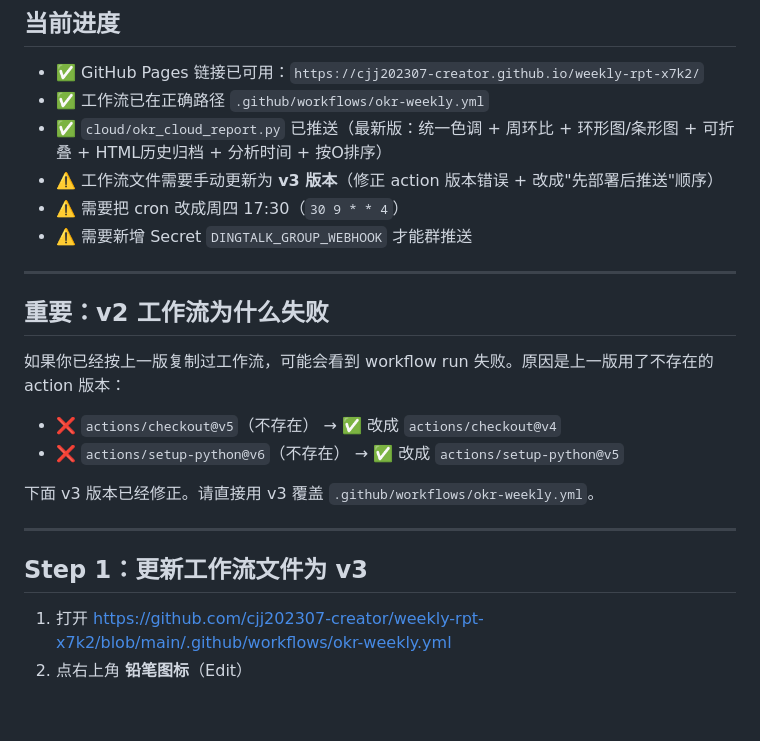
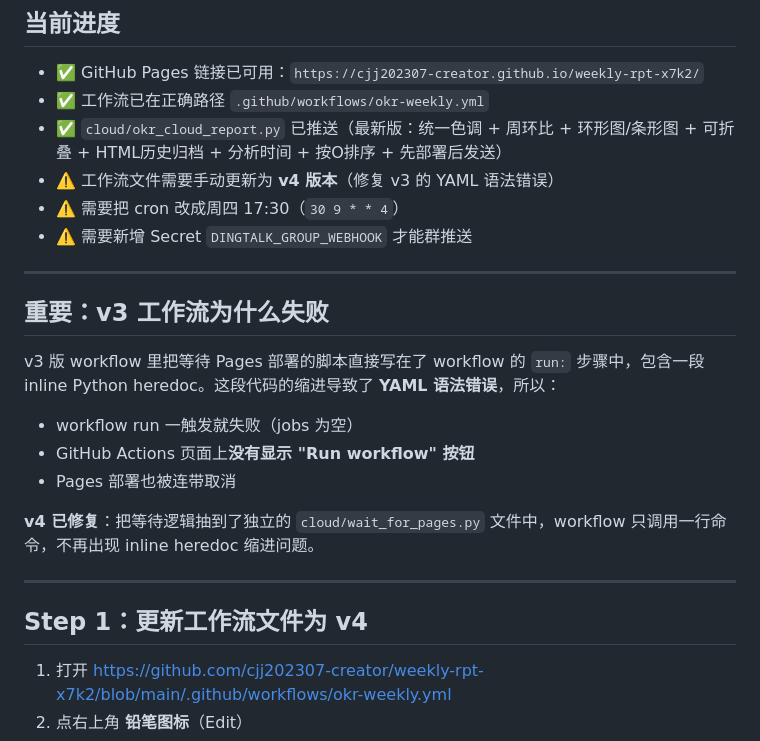
Before and after one commit to cjj202307-creator/weekly-rpt-x7k2, a Markdown page: cloud/GITHUB_PAGES_FIX.md, the part around one of its changes. GitHub-like rendering; blank space fills up the shorter version.

```diff
--- a/cloud/GITHUB_PAGES_FIX.md
+++ b/cloud/GITHUB_PAGES_FIX.md
@@ -4,25 +4,26 @@
 
 - ✅ GitHub Pages 链接已可用：`https://cjj202307-creator.github.io/weekly-rpt-x7k2/`
 - ✅ 工作流已在正确路径 `.github/workflows/okr-weekly.yml`
-- ✅ `cloud/okr_cloud_report.py` 已推送（最新版：统一色调 + 周环比 + 环形图/条形图 + 可折叠 + HTML历史归档 + 分析时间 + 按O排序）
-- ⚠️ 工作流文件需要手动更新为 **v3 版本**（修正 action 版本错误 + 改成"先部署后推送"顺序）
+- ✅ `cloud/okr_cloud_report.py` 已推送（最新版：统一色调 + 周环比 + 环形图/条形图 + 可折叠 + HTML历史归档 + 分析时间 + 按O排序 + 先部署后发送）
+- ⚠️ 工作流文件需要手动更新为 **v4 版本**（修复 v3 的 YAML 语法错误）
 - ⚠️ 需要把 cron 改成周四 17:30（`30 9 * * 4`）
 - ⚠️ 需要新增 Secret `DINGTALK_GROUP_WEBHOOK` 才能群推送
 
 ---
 
-## 重要：v2 工作流为什么失败
+## 重要：v3 工作流为什么失败
 
-如果你已经按上一版复制过工作流，可能会看到 workflow run 失败。原因是上一版用了不存在的 action 版本：
+v3 版 workflow 里把等待 Pages 部署的脚本直接写在了 workflow 的 `run:` 步骤中，包含一段 inline Python heredoc。这段代码的缩进导致了 **YAML 语法错误**，所以：
 
-- ❌ `actions/checkout@v5`（不存在） → ✅ 改成 `actions/checkout@v4`
-- ❌ `actions/setup-python@v6`（不存在） → ✅ 改成 `actions/setup-python@v5`
+- workflow run 一触发就失败（jobs 为空）
+- GitHub Actions 页面上**没有显示 "Run workflow" 按钮**
+- Pages 部署也被连带取消
 
-下面 v3 版本已经修正。请直接用 v3 覆盖 `.github/workflows/okr-weekly.yml`。
+**v4 已修复**：把等待逻辑抽到了独立的 `cloud/wait_for_pages.py` 文件中，workflow 只调用一行命令，不再出现 inline heredoc 缩进问题。
 
 ---
 
-## Step 1：更新工作流文件为 v3
+## Step 1：更新工作流文件为 v4
 
 1. 打开 https://github.com/cjj202307-creator/weekly-rpt-x7k2/blob/main/.github/workflows/okr-weekly.yml
 2. 点右上角 **铅笔图标**（Edit）
```
Also changed, not shown: other parts of cloud/GITHUB_PAGES_FIX.md (+12 -41 lines).
